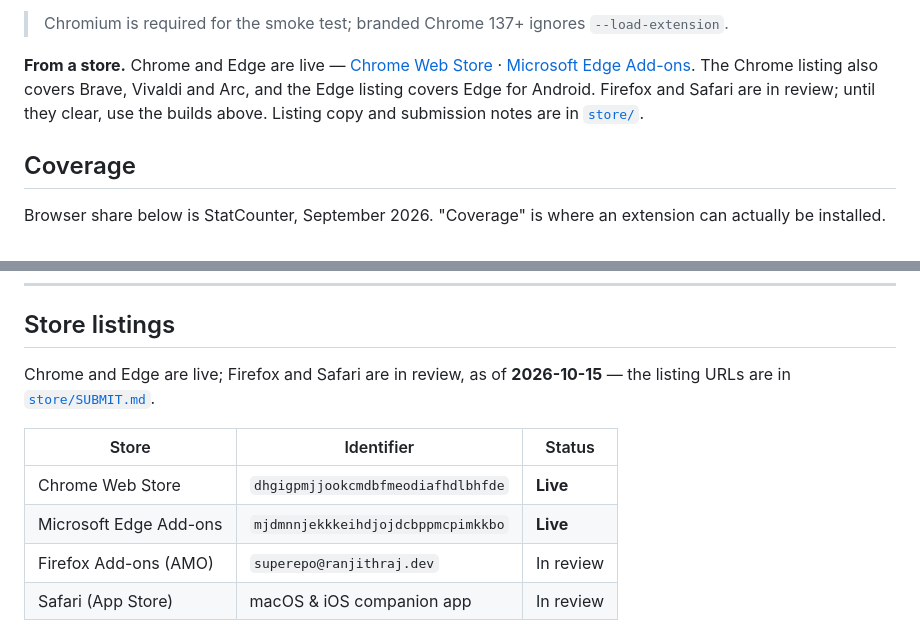
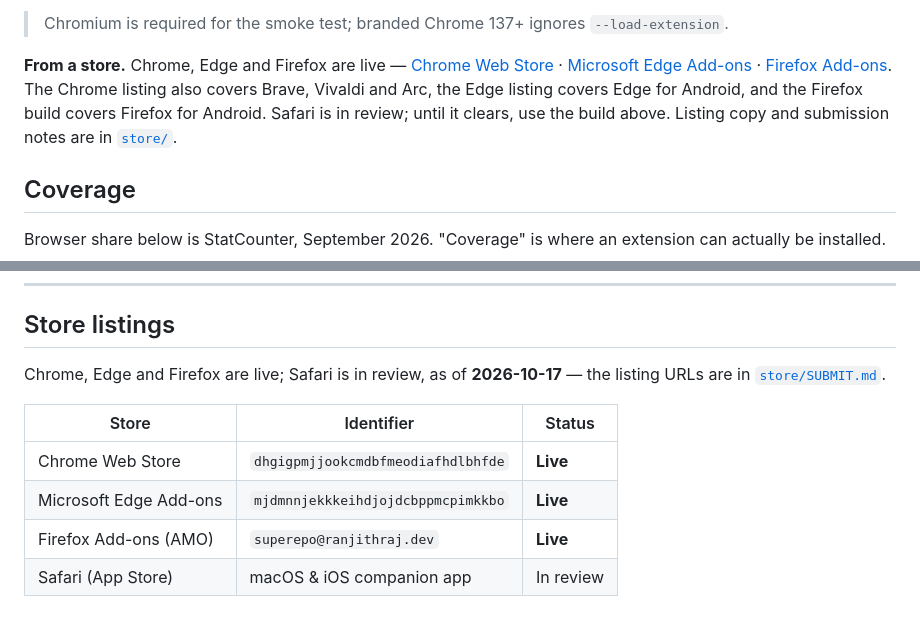
Before and after one commit to ranjithrajv/superrepo, a Markdown page: README.md, 2 parts joined by grey strips. Drawn GitHub-style.

```diff
--- a/README.md
+++ b/README.md
@@ -36,11 +36,12 @@ placement rather than the inline one.
 
 > Chromium is required for the smoke test; branded Chrome 137+ ignores `--load-extension`.
 
-**From a store.** Chrome and Edge are live — [Chrome Web Store](https://chromewebstore.google.com/detail/superrepo/dhgigpmjjookcmdbfmeodiafhdlbhfde) ·
-[Microsoft Edge Add-ons](https://microsoftedge.microsoft.com/addons/detail/mjdmnnjekkkeihdjojdcbppmcpimkkbo).
-The Chrome listing also covers Brave, Vivaldi and Arc, and the Edge listing covers Edge for Android.
-Firefox and Safari are in review; until they clear, use the builds above. Listing copy and submission
-notes are in [`store/`](store/).
+**From a store.** Chrome, Edge and Firefox are live — [Chrome Web Store](https://chromewebstore.google.com/detail/superrepo/dhgigpmjjookcmdbfmeodiafhdlbhfde) ·
+[Microsoft Edge Add-ons](https://microsoftedge.microsoft.com/addons/detail/mjdmnnjekkkeihdjojdcbppmcpimkkbo) ·
+[Firefox Add-ons](https://addons.mozilla.org/en-US/firefox/addon/superepo/).
+The Chrome listing also covers Brave, Vivaldi and Arc, the Edge listing covers Edge for Android, and
+the Firefox build covers Firefox for Android. Safari is in review; until it clears, use the build
+above. Listing copy and submission notes are in [`store/`](store/).
 
 ## Coverage
 
@@ -300,14 +301,14 @@ placement), and each service's own site accepting the URL we hand it.
 
 ## Store listings
 
-Chrome and Edge are live; Firefox and Safari are in review, as of **2026-10-15** — the
+Chrome, Edge and Firefox are live; Safari is in review, as of **2026-10-17** — the
 listing URLs are in [`store/SUBMIT.md`](store/SUBMIT.md).
 
 | Store | Identifier | Status |
 |---|---|---|
 | Chrome Web Store | `dhgigpmjjookcmdbfmeodiafhdlbhfde` | **Live** |
 | Microsoft Edge Add-ons | `mjdmnnjekkkeihdjojdcbppmcpimkkbo` | **Live** |
-| Firefox Add-ons (AMO) | `superepo@ranjithraj.dev` | In review |
+| Firefox Add-ons (AMO) | `superepo@ranjithraj.dev` | **Live** |
 | Safari (App Store) | macOS & iOS companion app | In review |
 
 The AMO slug is `superepo`; the add-on ID `superepo@ranjithraj.dev` is locked permanently at first
```
Also changed, not shown: store/SUBMIT.md (+16 -15 lines).
